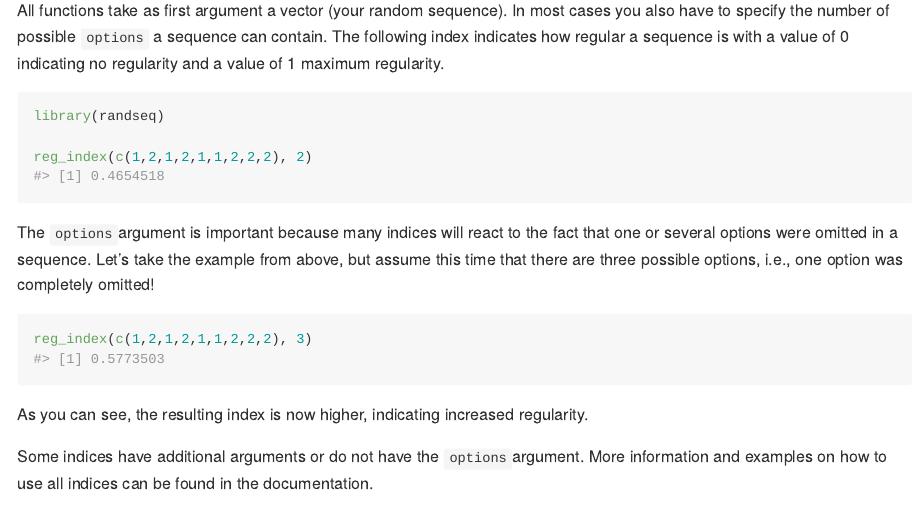
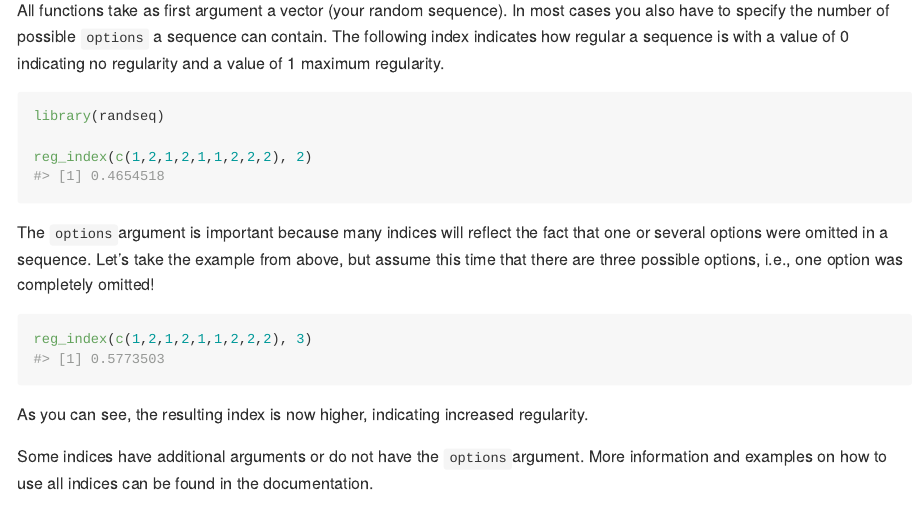
Before and after one commit to TImA97/randfindR, an R Markdown document (README.Rmd): the page in a window 1100 px wide, from 680 px down. The pictures show the output file README.md that the author committed with the source, drawn offline in the style of GitHub.

Commit message:
Use different phrasing for sentence in README

````diff
--- a/README.Rmd
+++ b/README.Rmd
@@ -51,7 +51,7 @@ library(randseq)
 reg_index(c(1,2,1,2,1,1,2,2,2), 2)
 ```
 
-The `options`argument is important because many indices will react to the fact
+The `options`argument is important because many indices will reflect the fact
 that one or several options were omitted in a sequence.
 Let's take the example from above, but assume this time that there are
 three possible options, i.e., one option was completely omitted!
````
Also changed, not shown: README.md.
